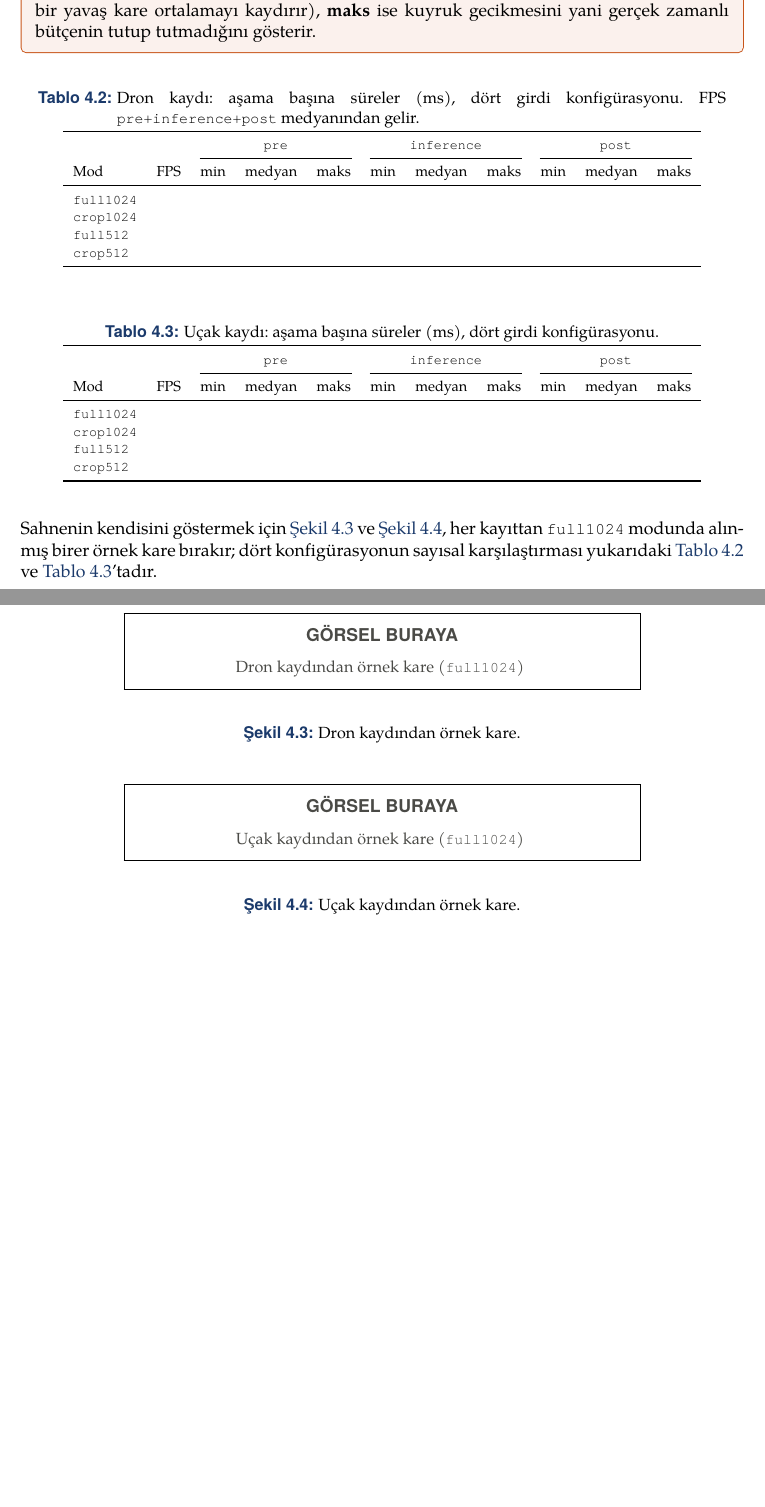
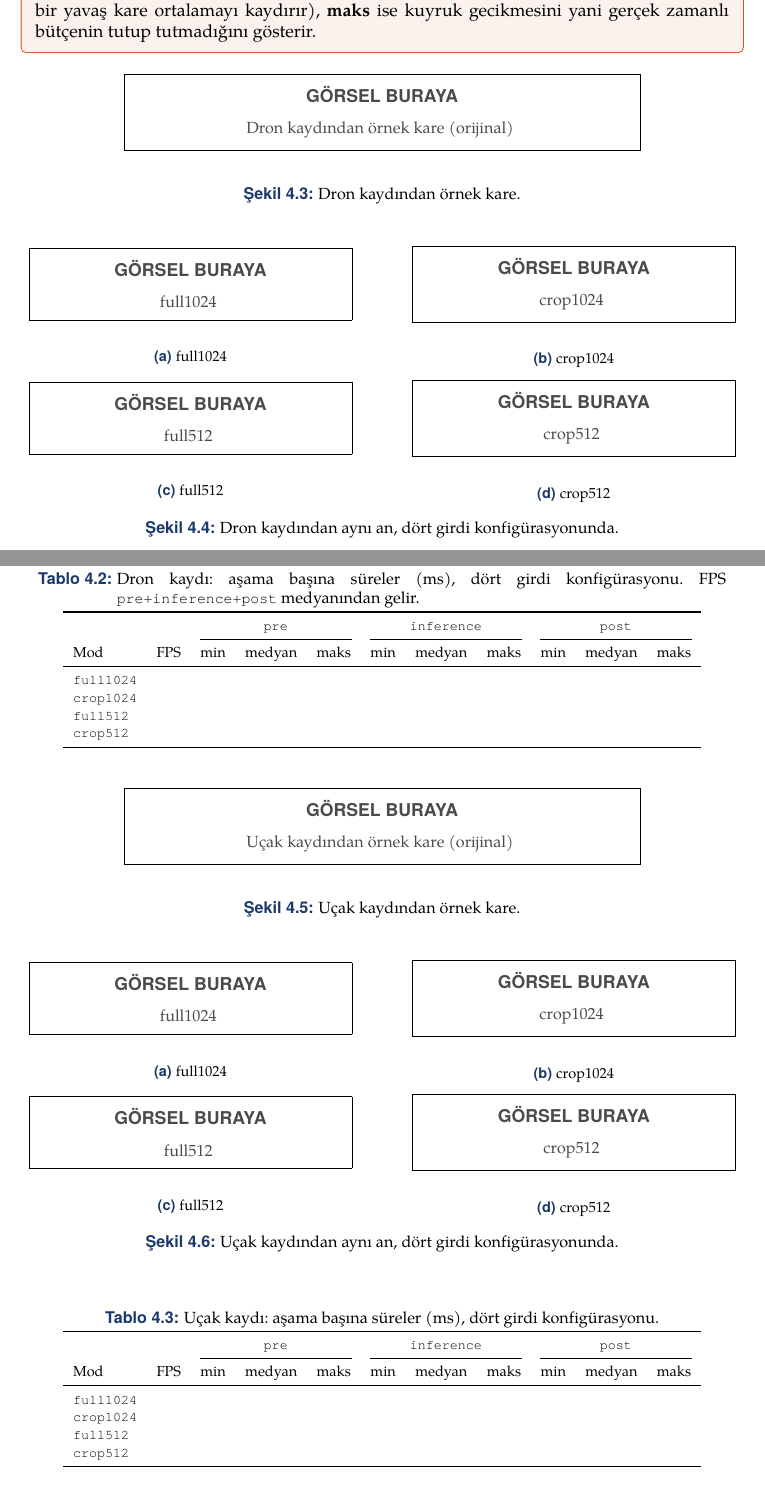
Before and after one commit to yigitkayabagci/sam-dedection, a LaTeX document (report/main.tex, which reads report/bolumler/deneyler.tex): two parts of pages 21 and 22 of 26, joined at a grey line, cut so that both start at the same text, the shorter picture padded with empty space. Compiled offline with XeLaTeX.

Commit message:
Restore the 4-way comparison grid alongside the single orientation photo
Misread the earlier request as "replace the grid with one photo" --
it was "keep both": one original/orientation photo per recording, then
the existing 2x2 grid (full1024/crop1024/full512/crop512) showing the
same moment across all four input configurations, then that recording's
timing table. Restored \dortlugorsel (left defined in preamble.tex,
just unused) for the grids and gave them their own labels
(fig:girdi-konfig-dron-izgara / -ucak-izgara) since the single-photo
labels were already taken.

Reordered the section so each recording is a self-contained block --
photo, grid, table -- drone first, then aircraft, matching the
requested flow instead of grouping all photos together and all tables
together.

Verified with a clean rebuild (xelatex -> biber -> xelatex -> xelatex,
exit 0, no errors or undefined references; 26 pages).

Co-Authored-By: Yiğit Kaya Bağcı <yigitkayabagci@hotmail.com>
Co-Authored-By: Claude Opus 5 <noreply@anthropic.com>
Claude-Session: https://claude.ai/code/session_01CgfqkgjpKuQjJJgYAxeVmm

```diff
--- a/report/bolumler/deneyler.tex
+++ b/report/bolumler/deneyler.tex
@@ -533,6 +533,20 @@ yavaş kare ortalamayı kaydırır), \textbf{maks} ise kuyruk gecikmesini
 yani gerçek zamanlı bütçenin tutup tutmadığını gösterir.
 \end{eksik}
 
+\begin{figure}[H]
+  \centering
+  \gorselyertutucu[0.7\linewidth]{Dron kaydından örnek kare (orijinal)}
+  \caption{Dron kaydından örnek kare.}
+  \label{fig:girdi-konfig-dron}
+\end{figure}
+
+\begin{figure}[H]
+  \centering
+  \dortlugorsel{}{}{}{}{full1024}{crop1024}{full512}{crop512}
+  \caption{Dron kaydından aynı an, dört girdi konfigürasyonunda.}
+  \label{fig:girdi-konfig-dron-izgara}
+\end{figure}
+
 \begin{table}[H]
   \centering
   \caption{Dron kaydı: aşama başına süreler (ms), dört girdi
@@ -555,6 +569,20 @@ yani gerçek zamanlı bütçenin tutup tutmadığını gösterir.
   \end{tabular}
 \end{table}
 
+\begin{figure}[H]
+  \centering
+  \gorselyertutucu[0.7\linewidth]{Uçak kaydından örnek kare (orijinal)}
+  \caption{Uçak kaydından örnek kare.}
+  \label{fig:girdi-konfig-ucak}
+\end{figure}
+
+\begin{figure}[H]
+  \centering
+  \dortlugorsel{}{}{}{}{full1024}{crop1024}{full512}{crop512}
+  \caption{Uçak kaydından aynı an, dört girdi konfigürasyonunda.}
+  \label{fig:girdi-konfig-ucak-izgara}
+\end{figure}
+
 \begin{table}[H]
   \centering
   \caption{Uçak kaydı: aşama başına süreler (ms), dört girdi
@@ -576,25 +604,3 @@ yani gerçek zamanlı bütçenin tutup tutmadığını gösterir.
     \bottomrule
   \end{tabular}
 \end{table}
-
-Sahnenin kendisini göstermek için \cref{fig:girdi-konfig-dron} ve
-\cref{fig:girdi-konfig-ucak}, her kayıttan \texttt{full1024} modunda
-alınmış birer örnek kare bırakır; dört konfigürasyonun sayısal
-karşılaştırması yukarıdaki \cref{tab:kayit-dron} ve
-\cref{tab:kayit-ucak}'tadır.
-
-\begin{figure}[H]
-  \centering
-  \gorselyertutucu[0.7\linewidth]{Dron kaydından örnek kare
-    (\texttt{full1024})}
-  \caption{Dron kaydından örnek kare.}
-  \label{fig:girdi-konfig-dron}
-\end{figure}
-
-\begin{figure}[H]
-  \centering
-  \gorselyertutucu[0.7\linewidth]{Uçak kaydından örnek kare
-    (\texttt{full1024})}
-  \caption{Uçak kaydından örnek kare.}
-  \label{fig:girdi-konfig-ucak}
-\end{figure}
```
